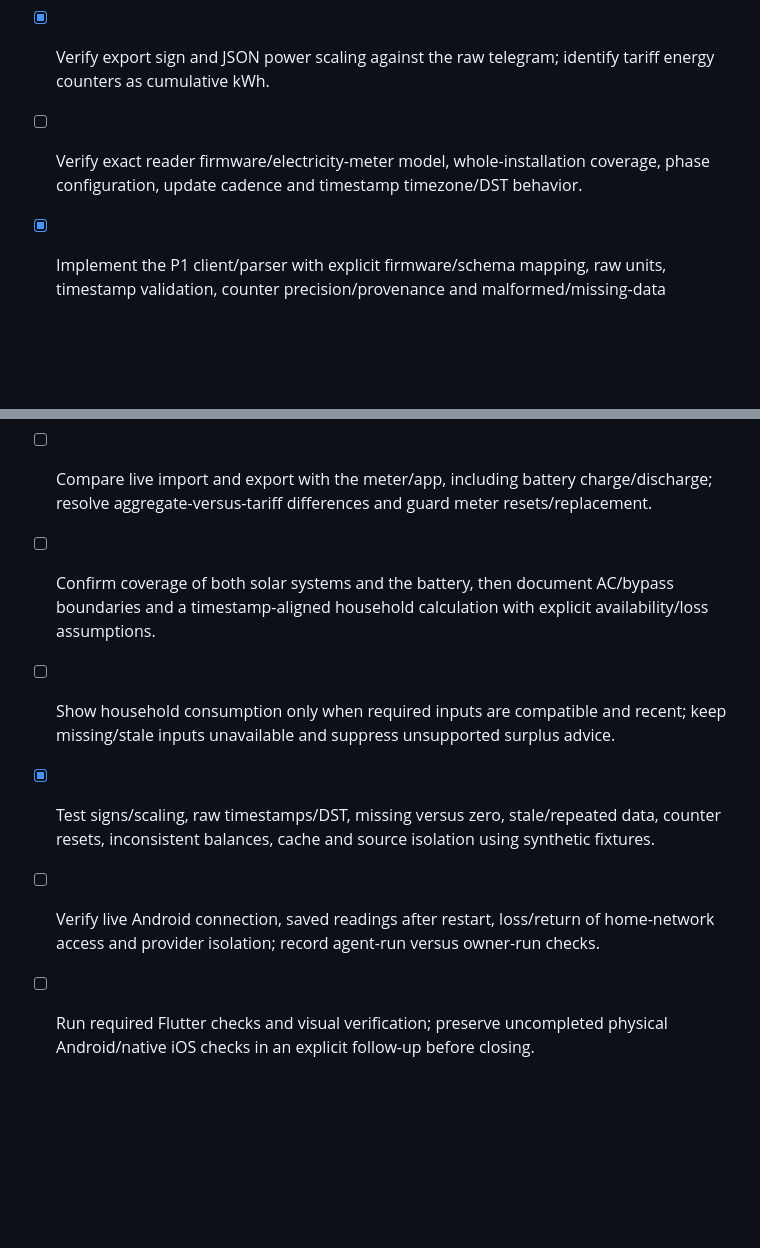
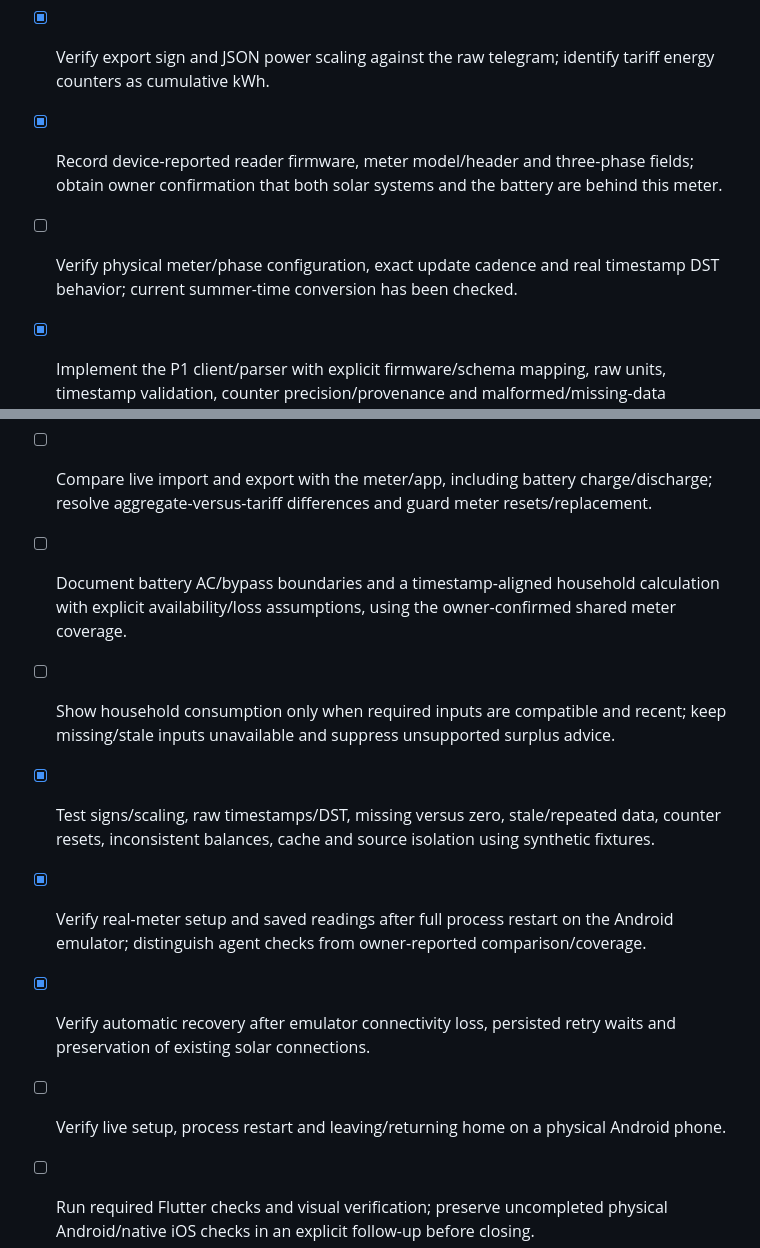
Before and after one commit to Owaiinnn/solar-overview, a Markdown page: docs/tickets/07-house-meter.md, 2 parts joined by grey strips. GitHub-like rendering; blank space fills up the shorter version.

```diff
--- a/docs/tickets/07-house-meter.md
+++ b/docs/tickets/07-house-meter.md
@@ -119,13 +159,16 @@ source references and test commands are in [P1 notes](../p1-check.md).
 - [x] Identify the P1-2WR reader and its link to the INDEVOLT Home Energy Hub from owner-provided screens.
 - [x] Obtain timestamped raw meter data and JSON readings through the enabled local HTTP API on the Mac.
 - [x] Verify export sign and JSON power scaling against the raw telegram; identify tariff energy counters as cumulative kWh.
-- [ ] Verify exact reader firmware/electricity-meter model, whole-installation coverage, phase configuration, update cadence and timestamp timezone/DST behavior.
+- [x] Record device-reported reader firmware, meter model/header and three-phase fields; obtain owner confirmation that both solar systems and the battery are behind this meter.
+- [ ] Verify physical meter/phase configuration, exact update cadence and real timestamp DST behavior; current summer-time conversion has been checked.
 - [x] Implement the P1 client/parser with explicit firmware/schema mapping, raw units, timestamp validation, counter precision/provenance and malformed/missing-data handling.
 - [x] Add independent mobile Settings test/save/replace/remove, secure persistence, cached readings, bounded foreground refresh/backoff and changed-address/off-network recovery without affecting existing connections.
 - [x] Show net grid import/export, measurement time, cumulative tariff counters and optional phase detail in Details; distinguish grid exchange from household use and daily energy.
 - [ ] Compare live import and export with the meter/app, including battery charge/discharge; resolve aggregate-versus-tariff differences and guard meter resets/replacement.
-- [ ] Confirm coverage of both solar systems and the battery, then document AC/bypass boundaries and a timestamp-aligned household calculation with explicit availability/loss assumptions.
+- [ ] Document battery AC/bypass boundaries and a timestamp-aligned household calculation with explicit availability/loss assumptions, using the owner-confirmed shared meter coverage.
 - [ ] Show household consumption only when required inputs are compatible and recent; keep missing/stale inputs unavailable and suppress unsupported surplus advice.
 - [x] Test signs/scaling, raw timestamps/DST, missing versus zero, stale/repeated data, counter resets, inconsistent balances, cache and source isolation using synthetic fixtures.
-- [ ] Verify live Android connection, saved readings after restart, loss/return of home-network access and provider isolation; record agent-run versus owner-run checks.
+- [x] Verify real-meter setup and saved readings after full process restart on the Android emulator; distinguish agent checks from owner-reported comparison/coverage.
+- [x] Verify automatic recovery after emulator connectivity loss, persisted retry waits and preservation of existing solar connections.
+- [ ] Verify live setup, process restart and leaving/returning home on a physical Android phone.
 - [ ] Run required Flutter checks and visual verification; preserve uncompleted physical Android/native iOS checks in an explicit follow-up before closing.
```
Also changed, not shown: other parts of docs/tickets/07-house-meter.md (+49 -9 lines), docs/p1-check.md (+5 -3 lines).
